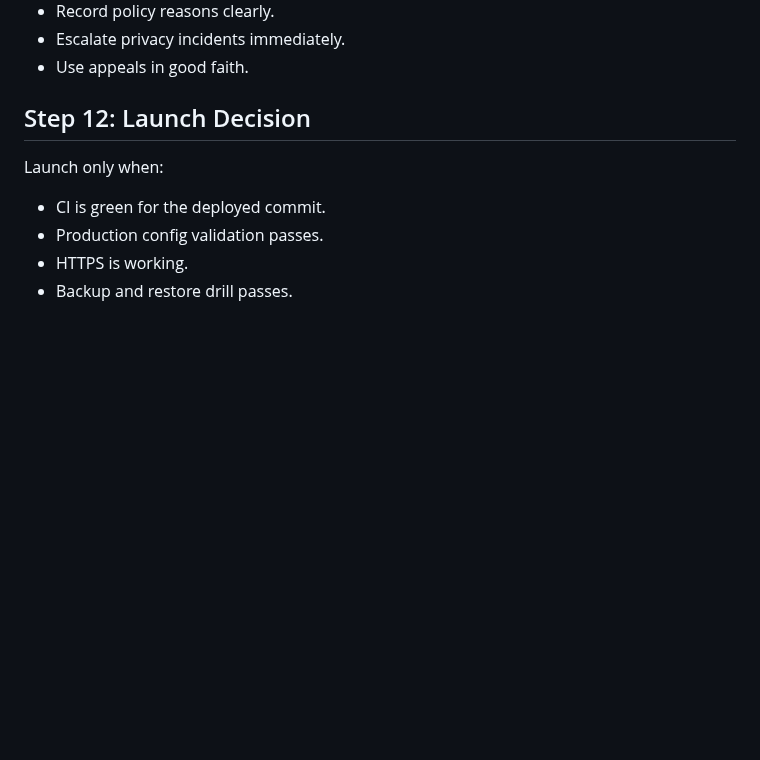
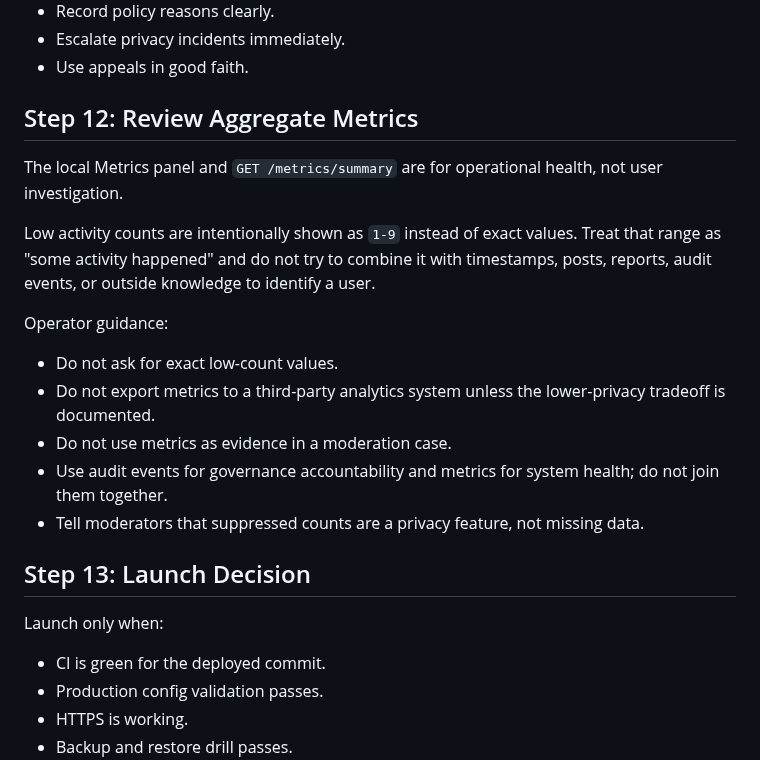
Before and after one commit to hkcmi/UniAnon, a Markdown page: FIRST_COMMUNITY_LAUNCH.md, the part around the change. Rendered like a GitHub page; blank space fills up the shorter version.

Commit message:
Document suppressed metrics operations

```diff
--- a/FIRST_COMMUNITY_LAUNCH.md
+++ b/FIRST_COMMUNITY_LAUNCH.md
@@ -251,7 +251,21 @@ Give moderators a short operating note:
 - Escalate privacy incidents immediately.
 - Use appeals in good faith.
 
-## Step 12: Launch Decision
+## Step 12: Review Aggregate Metrics
+
+The local Metrics panel and `GET /metrics/summary` are for operational health, not user investigation.
+
+Low activity counts are intentionally shown as `1-9` instead of exact values. Treat that range as "some activity happened" and do not try to combine it with timestamps, posts, reports, audit events, or outside knowledge to identify a user.
+
+Operator guidance:
+
+- Do not ask for exact low-count values.
+- Do not export metrics to a third-party analytics system unless the lower-privacy tradeoff is documented.
+- Do not use metrics as evidence in a moderation case.
+- Use audit events for governance accountability and metrics for system health; do not join them together.
+- Tell moderators that suppressed counts are a privacy feature, not missing data.
+
+## Step 13: Launch Decision
 
 Launch only when:
 
```
Also changed, not shown: DEVELOPMENT_PLAN.md (+5 -4 lines).
